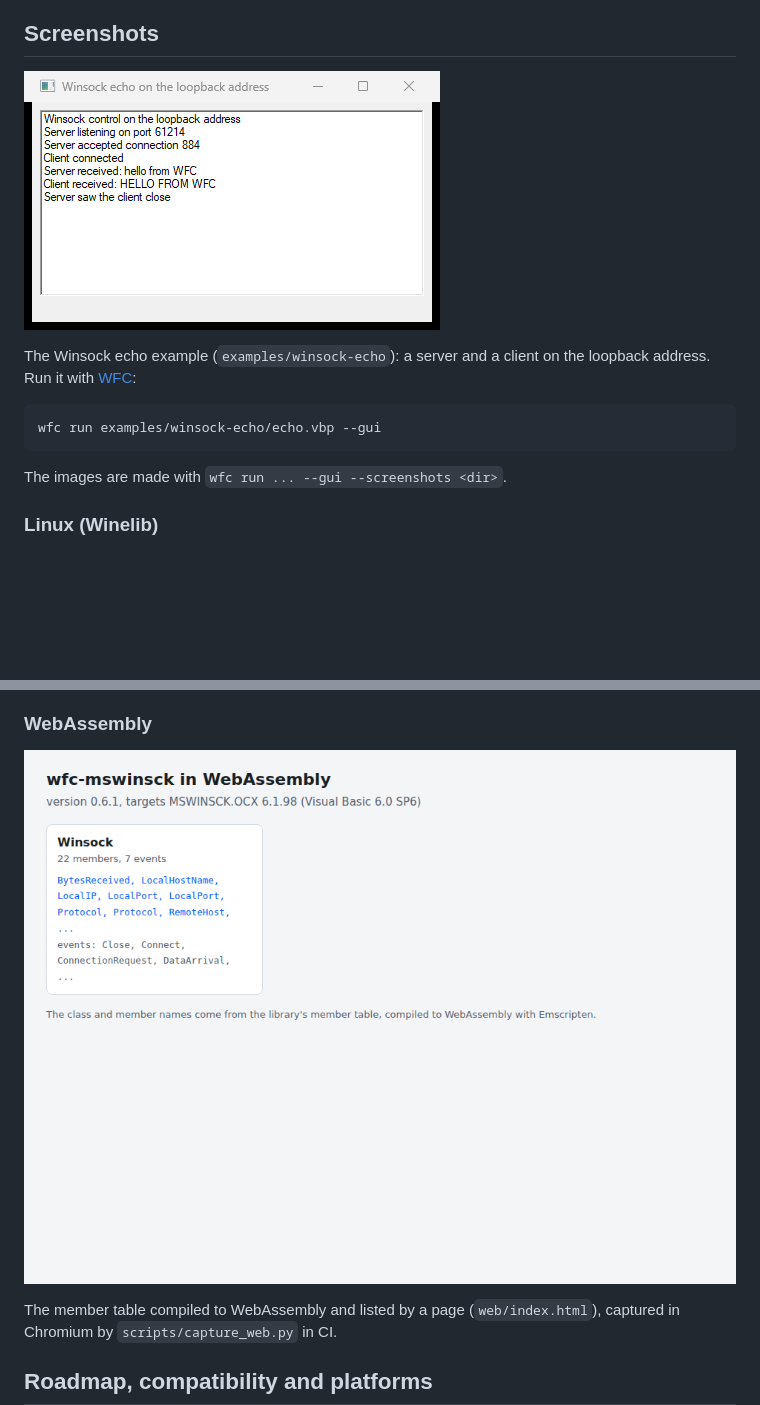
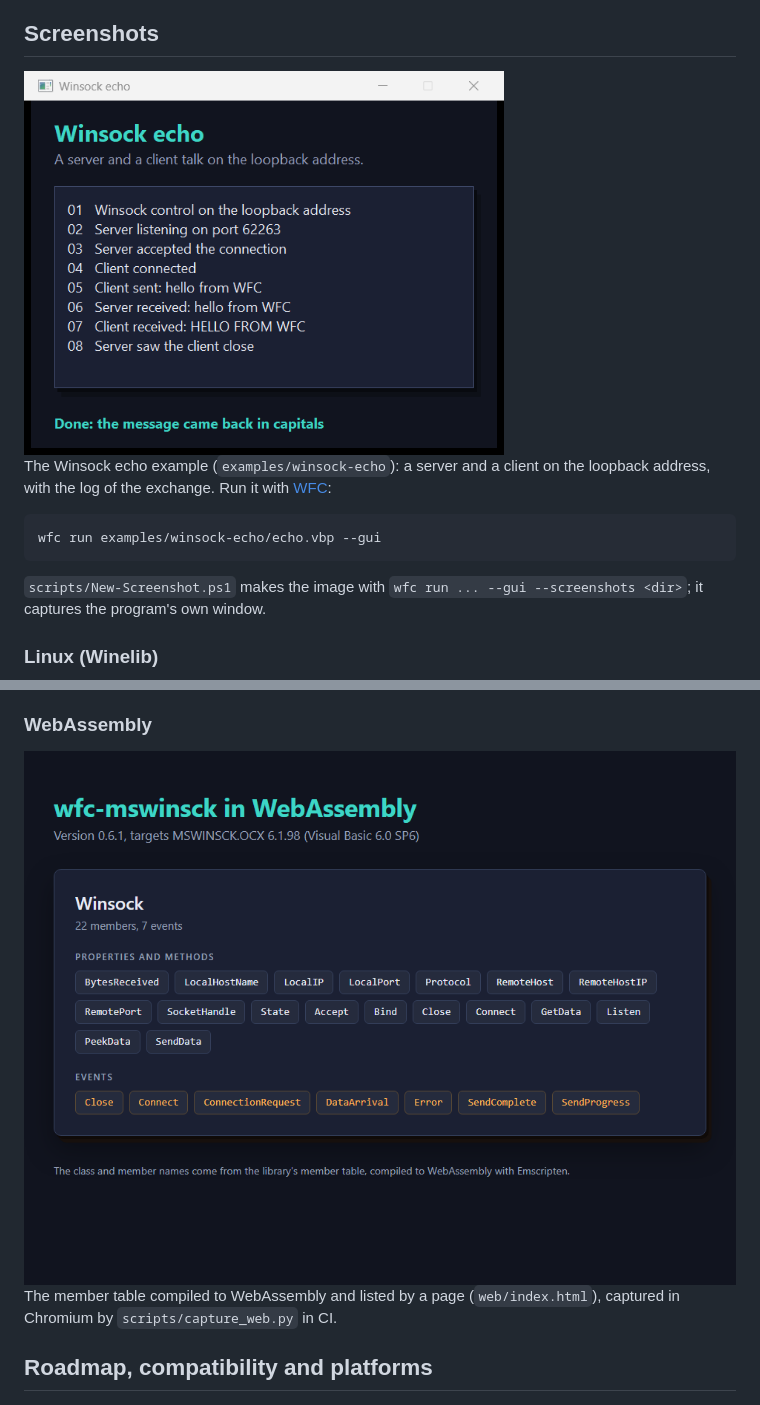
Before and after one commit to Thewafflication/wfc-mswinsck, a Markdown page: README.md, 2 parts joined by grey strips. GitHub-like rendering; pictures changed too: docs/images/webassembly.png, docs/images/winsock-echo.png; blank space fills up the shorter version.

````diff
--- a/README.md
+++ b/README.md
@@ -19,15 +19,18 @@ the parent default is `WFC_OCX_SHARED`).
 
 ## Screenshots
 
-![The Winsock echo example (`examples/winsock-echo`): a server and a client on the loopback address.](docs/images/winsock-echo.png)
+<img src="docs/images/winsock-echo.png" width="480" alt="The Winsock echo example: a server and a client on the loopback address, the log of the exchange on a card.">
 
-The Winsock echo example (`examples/winsock-echo`): a server and a client on the loopback address. Run it with [WFC](https://github.com/Thewafflication/wfc):
+The Winsock echo example (`examples/winsock-echo`): a server and a client on
+the loopback address, with the log of the exchange. Run it with
+[WFC](https://github.com/Thewafflication/wfc):
 
 ```
 wfc run examples/winsock-echo/echo.vbp --gui
 ```
 
-The images are made with `wfc run ... --gui --screenshots <dir>`.
+`scripts/New-Screenshot.ps1` makes the image with `wfc run ... --gui
+--screenshots <dir>`; it captures the program's own window.
 
 ### Linux (Winelib)
 
@@ -41,7 +44,7 @@ there). These images are rendered from the real CI output by
 
 ### WebAssembly
 
-![The wfc-mswinsck member table in a web page, compiled with Emscripten](docs/images/webassembly.png)
+<img src="docs/images/webassembly.png" width="720" alt="The wfc-mswinsck member table in a web page, compiled with Emscripten: the properties, methods and events of Winsock as chips on a card.">
 
 The member table compiled to WebAssembly and listed by a page
 (`web/index.html`), captured in Chromium by `scripts/capture_web.py` in CI.
````
Also changed, not shown: docs/WSP-ADOPTION.md (+1 -0 lines), 3 other files.
